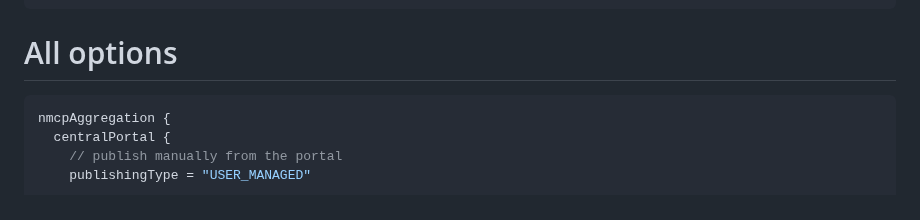
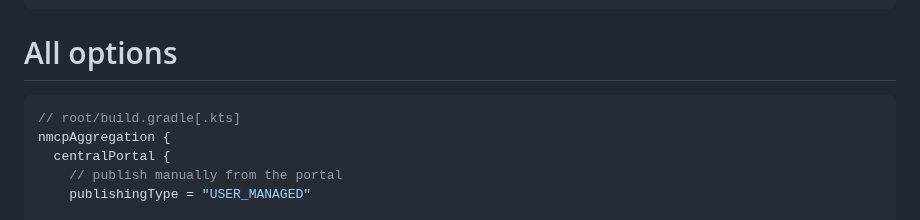
Before and after one commit to GradleUp/nmcp, a Markdown page: README.md, the part around the change. GitHub-like rendering.

````diff
--- a/README.md
+++ b/README.md
@@ -110,6 +110,7 @@ Call `publishAggregationToCentralPortalSnapshots` to publish to the snapshots:
 # All options
 
 ```kotlin
+// root/build.gradle[.kts]
 nmcpAggregation {
   centralPortal {
     // publish manually from the portal
````
